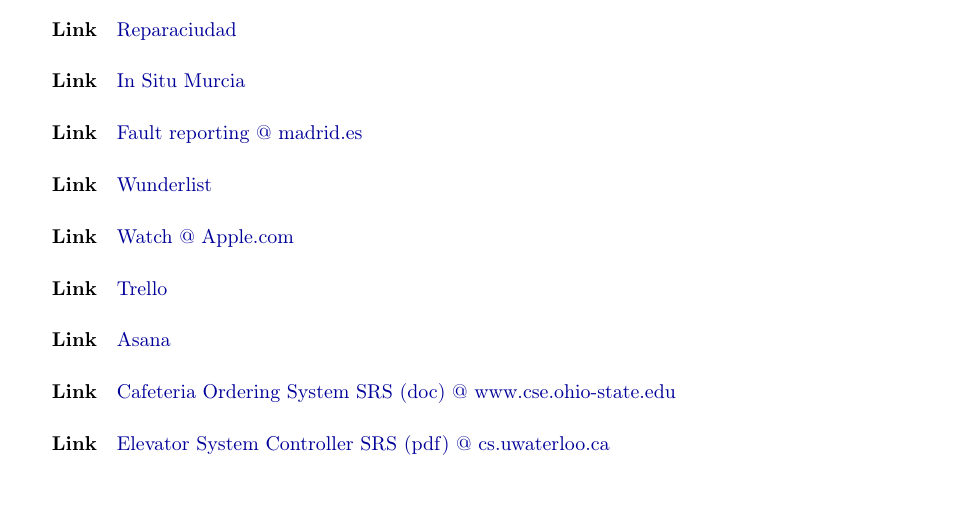
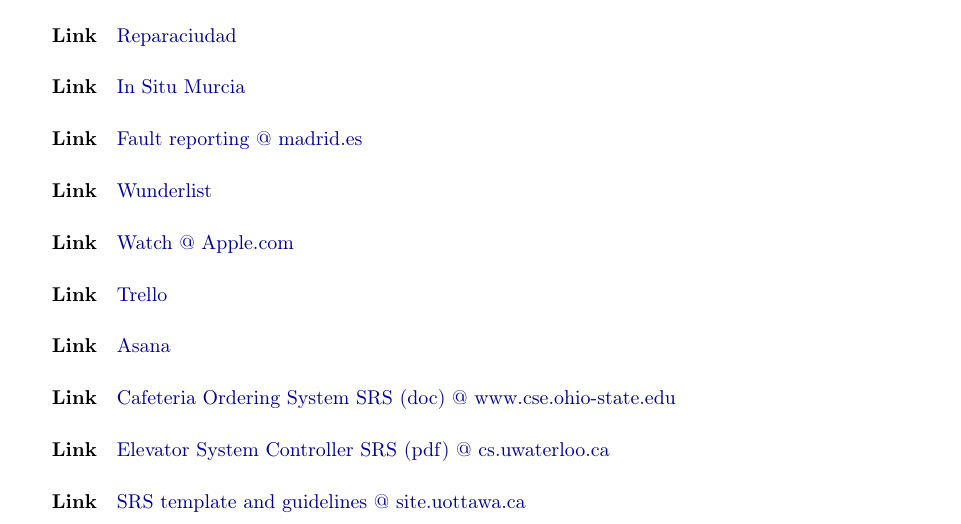
Before and after one commit to sgnip/Practical1, a LaTeX document (Technical Report/Technical_report.tex, which reads Technical Report/tex/References.tex): part of page 8 of 37, cut so that both start at the same text. Compiled offline with pdfLaTeX.

Commit message:
Update References.tex

```diff
--- a/Technical Report/tex/References.tex
+++ b/Technical Report/tex/References.tex
@@ -28,3 +28,5 @@
 \subparagraph{Link} \href{https://www.google.es/url?sa=t&rct=j&q=&esrc=s&source=web&cd=7&cad=rja&uact=8&ved=0CFsQFjAG&url=http%3A%2F%2Fwww.cse.ohio-state.edu%2F~igorm%2FCSE762%2FSP11%2FDocumentation%2FTemplates%2FCOS_SRS.doc&ei=aGbqVN3aBYHmUp-MgrgB&usg=AFQjCNFe2qSNcCKqmKozUPIb-N7_kGc3tA&sig2=09OHiEy6sOYQ88Ns_Xu_pQ&bvm=bv.86475890,d.d24}{Cafeteria Ordering System SRS (doc) @ www.cse.ohio-state.edu}
 
 \subparagraph{Link} \href{https://cs.uwaterloo.ca/~dberry/ATRE/ElevatorSRSs/FinalSRSes/SRS-Alex-Kalaidjian.pdf}{Elevator System Controller SRS (pdf) @ cs.uwaterloo.ca}
+
+\subparagraph{Link} \href{http://www.site.uottawa.ca/~shervin/courses/seg4105/project/SRS.html}{SRS template and guidelines @ site.uottawa.ca}
```
